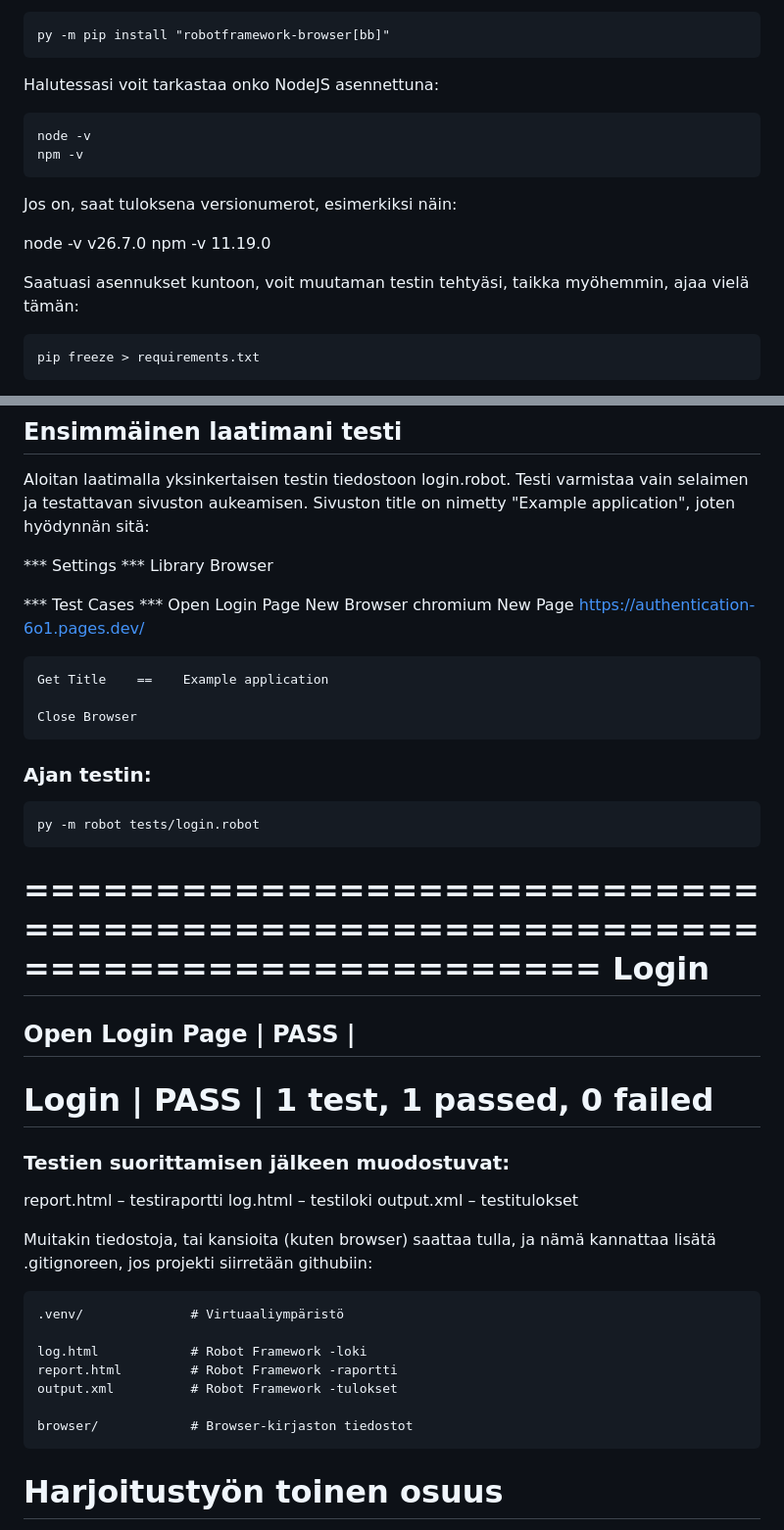
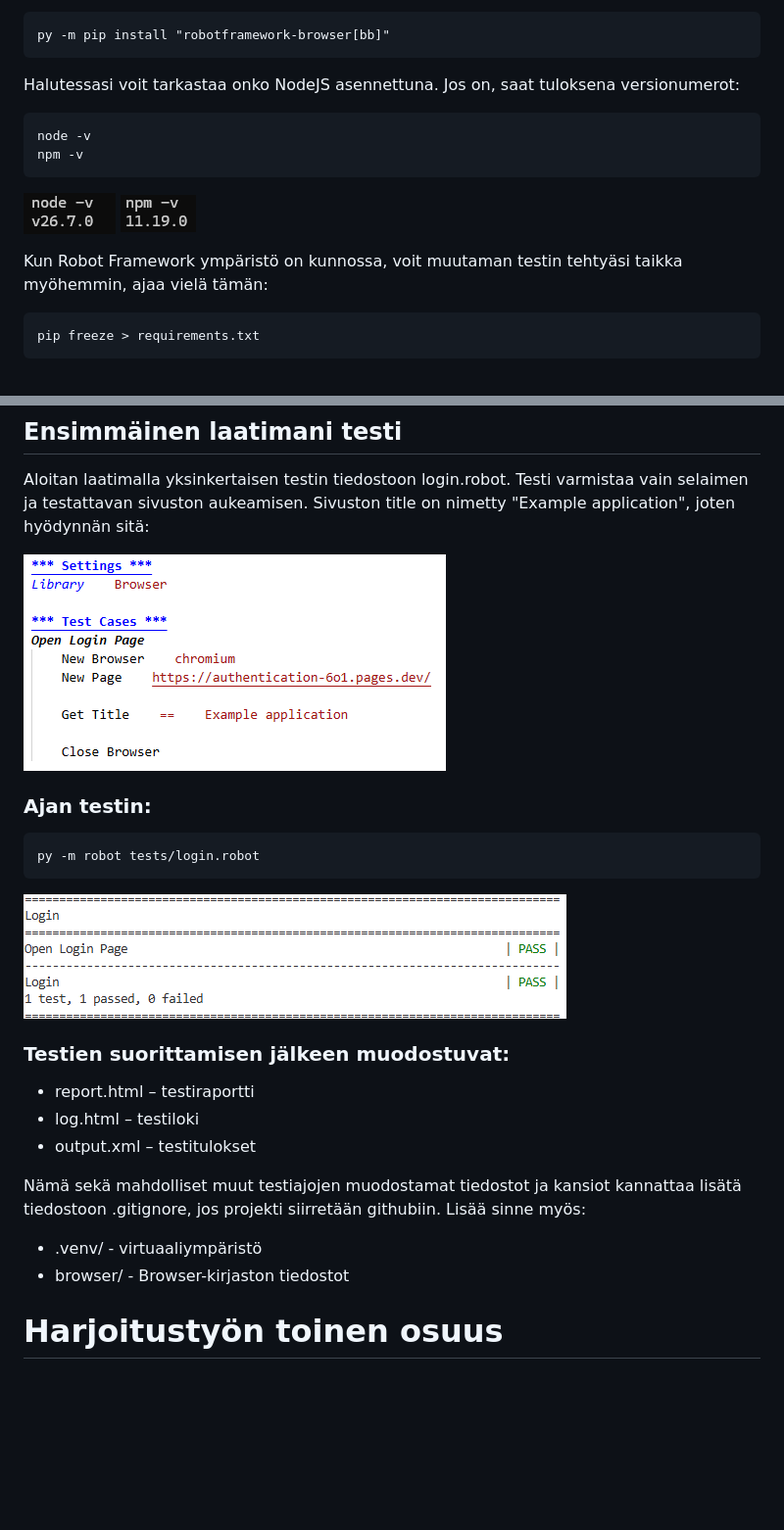
Before and after one commit to salminsi/robotframework-testing, a Markdown page: README.md, 2 parts joined by grey strips. Shown at 98% size. Drawn GitHub-style; pictures changed too: images/firstresult.png (added), images/firsttest.png (added), images/node.png (added); blank space fills up the shorter version.

Commit message:
kuvat ja tekstin muotoilua

````diff
--- a/README.md
+++ b/README.md
@@ -38,20 +38,16 @@ HUOM. Itse ajoin nämä komennot ongelmitta, koska koneellani on NodeJS. Mikäli
 py -m pip install "robotframework-browser[bb]"
 ```
 
-Halutessasi voit tarkastaa onko NodeJS asennettuna:
+Halutessasi voit tarkastaa onko NodeJS asennettuna. Jos on, saat tuloksena versionumerot:
+
 ```cmd
 node -v
 npm -v
 ```
+![Node](./images/node.png)
+![Npm](./images/npm.png)
 
-Jos on, saat tuloksena versionumerot, esimerkiksi näin:
-
-node -v
-v26.7.0
-npm -v
-11.19.0
-
-Saatuasi asennukset kuntoon, voit muutaman testin tehtyäsi, taikka myöhemmin, ajaa vielä tämän:
+Kun Robot Framework ympäristö on kunnossa, voit muutaman testin tehtyäsi taikka myöhemmin, ajaa vielä tämän:
 
 ```cmd
 pip freeze > requirements.txt
@@ -63,17 +59,7 @@ Tiedostosta requirements.txt käyvät ilmi projektin riippuvuudet. Versionumeroi
 
 Aloitan laatimalla yksinkertaisen testin tiedostoon login.robot. Testi varmistaa vain selaimen ja testattavan sivuston aukeamisen. Sivuston title on nimetty "Example application", joten hyödynnän sitä:
 
-*** Settings ***
-Library    Browser
-
-*** Test Cases ***
-Open Login Page
-    New Browser    chromium
-    New Page    https://authentication-6o1.pages.dev/
-
-    Get Title    ==    Example application
-
-    Close Browser
+![Eka testi](./images/firsttest.png)
 
 ### Ajan testin:
 
@@ -81,33 +67,20 @@ Open Login Page
 py -m robot tests/login.robot
 ```
 
-==============================================================================
-Login
-==============================================================================
-Open Login Page                                                       | PASS |
-------------------------------------------------------------------------------
-Login                                                                 | PASS |
-1 test, 1 passed, 0 failed
-==============================================================================
+![Eka testitulos](./images/firstresult.png)
 
 
 ### Testien suorittamisen jälkeen muodostuvat:
 
-report.html – testiraportti
-log.html – testiloki
-output.xml – testitulokset
+- report.html – testiraportti
+- log.html – testiloki
+- output.xml – testitulokset
 
-Muitakin tiedostoja, tai kansioita (kuten browser) saattaa tulla, ja nämä kannattaa lisätä .gitignoreen, jos projekti siirretään githubiin:
+Nämä sekä mahdolliset muut testiajojen muodostamat tiedostot ja kansiot kannattaa lisätä tiedostoon .gitignore, jos projekti siirretään githubiin. Lisää sinne myös:
 
-```gitignore
-.venv/              # Virtuaaliympäristö
+- .venv/ - virtuaaliympäristö
+- browser/ - Browser-kirjaston tiedostot
 
-log.html            # Robot Framework -loki
-report.html         # Robot Framework -raportti
-output.xml          # Robot Framework -tulokset
-
-browser/            # Browser-kirjaston tiedostot
-```
 
 
 
````
Also changed, not shown: other parts of README.md (+7 -7 lines).
